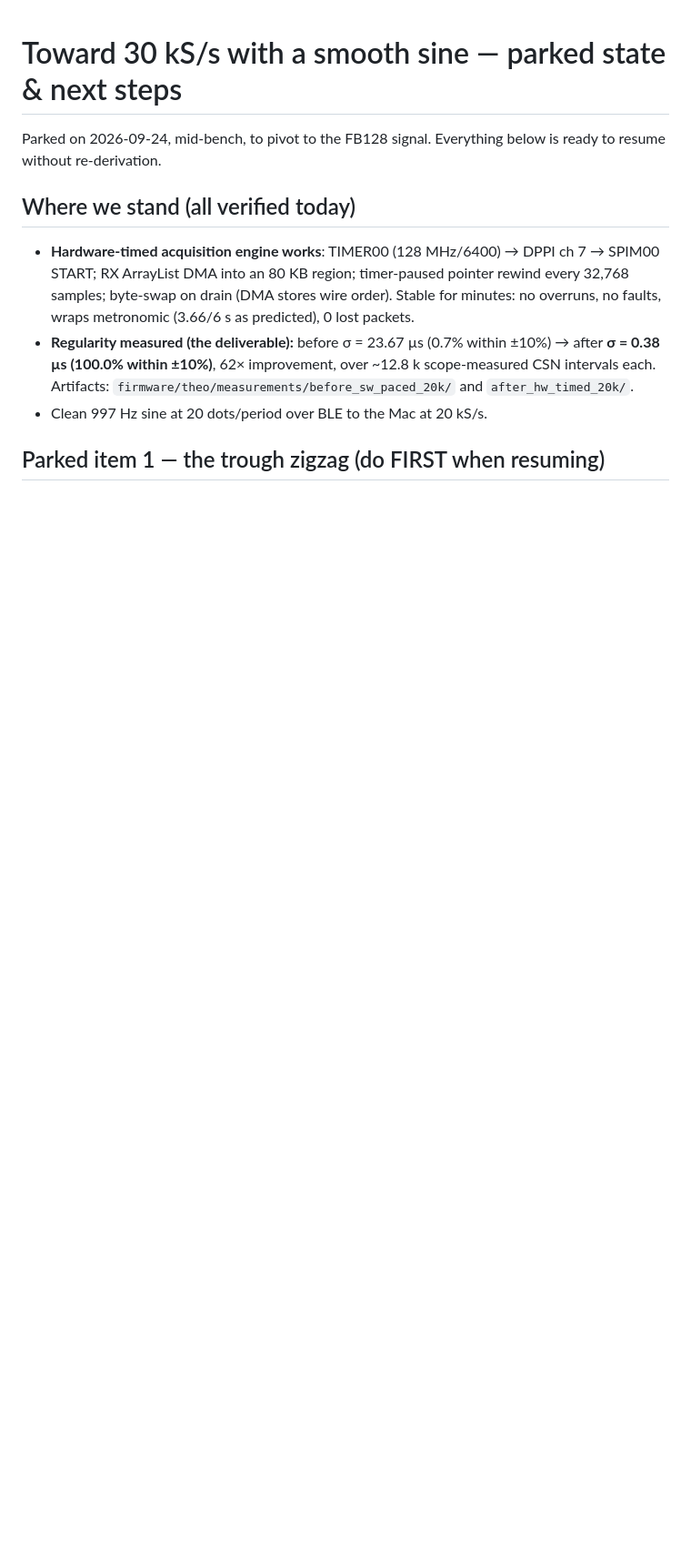
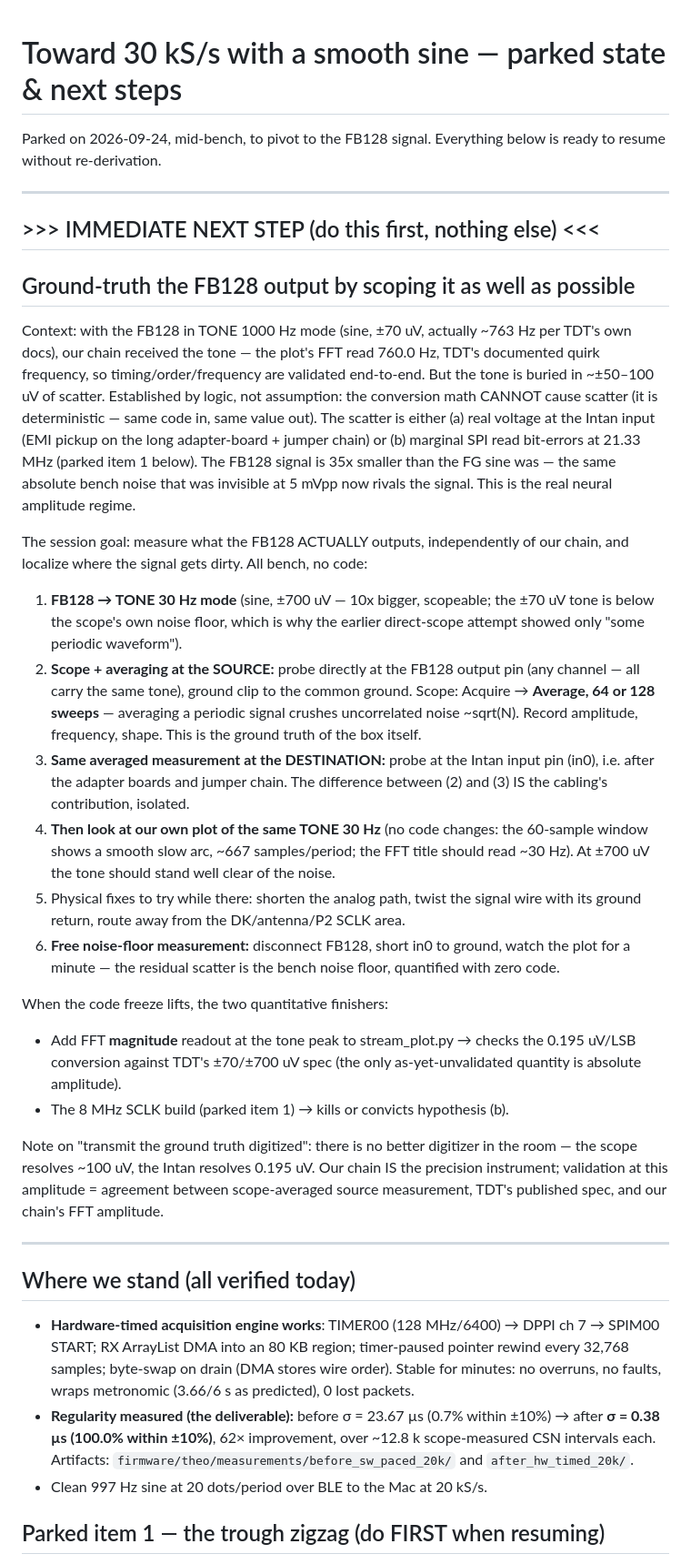
Before and after one commit to fredrikWHaug/cclosed, a Markdown page: towards_30khz_smooth_sine.md, the part around the change. Shown at 91% size. Drawn GitHub-style; blank space fills up the shorter version.

```diff
--- a/towards_30khz_smooth_sine.md
+++ b/towards_30khz_smooth_sine.md
@@ -2,6 +2,62 @@
 
 Parked on 2026-09-24, mid-bench, to pivot to the FB128 signal. Everything
 below is ready to resume without re-derivation.
+
+---
+
+## >>> IMMEDIATE NEXT STEP (do this first, nothing else) <<<
+## Ground-truth the FB128 output by scoping it as well as possible
+
+Context: with the FB128 in TONE 1000 Hz mode (sine, ±70 uV, actually ~763 Hz
+per TDT's own docs), our chain received the tone — the plot's FFT read
+760.0 Hz, TDT's documented quirk frequency, so timing/order/frequency are
+validated end-to-end. But the tone is buried in ~±50–100 uV of scatter.
+Established by logic, not assumption: the conversion math CANNOT cause
+scatter (it is deterministic — same code in, same value out). The scatter is
+either (a) real voltage at the Intan input (EMI pickup on the long
+adapter-board + jumper chain) or (b) marginal SPI read bit-errors at
+21.33 MHz (parked item 1 below). The FB128 signal is 35x smaller than the FG
+sine was — the same absolute bench noise that was invisible at 5 mVpp now
+rivals the signal. This is the real neural amplitude regime.
+
+The session goal: measure what the FB128 ACTUALLY outputs, independently of
+our chain, and localize where the signal gets dirty. All bench, no code:
+
+1. **FB128 → TONE 30 Hz mode** (sine, ±700 uV — 10x bigger, scopeable;
+   the ±70 uV tone is below the scope's own noise floor, which is why the
+   earlier direct-scope attempt showed only "some periodic waveform").
+2. **Scope + averaging at the SOURCE:** probe directly at the FB128 output
+   pin (any channel — all carry the same tone), ground clip to the common
+   ground. Scope: Acquire → **Average, 64 or 128 sweeps** — averaging a
+   periodic signal crushes uncorrelated noise ~sqrt(N). Record amplitude,
+   frequency, shape. This is the ground truth of the box itself.
+3. **Same averaged measurement at the DESTINATION:** probe at the Intan
+   input pin (in0), i.e. after the adapter boards and jumper chain. The
+   difference between (2) and (3) IS the cabling's contribution, isolated.
+4. **Then look at our own plot of the same TONE 30 Hz** (no code changes:
+   the 60-sample window shows a smooth slow arc, ~667 samples/period; the
+   FFT title should read ~30 Hz). At ±700 uV the tone should stand well
+   clear of the noise.
+5. Physical fixes to try while there: shorten the analog path, twist the
+   signal wire with its ground return, route away from the DK/antenna/P2
+   SCLK area.
+6. **Free noise-floor measurement:** disconnect FB128, short in0 to ground,
+   watch the plot for a minute — the residual scatter is the bench noise
+   floor, quantified with zero code.
+
+When the code freeze lifts, the two quantitative finishers:
+- Add FFT **magnitude** readout at the tone peak to stream_plot.py → checks
+  the 0.195 uV/LSB conversion against TDT's ±70/±700 uV spec (the only
+  as-yet-unvalidated quantity is absolute amplitude).
+- The 8 MHz SCLK build (parked item 1) → kills or convicts hypothesis (b).
+
+Note on "transmit the ground truth digitized": there is no better digitizer
+in the room — the scope resolves ~100 uV, the Intan resolves 0.195 uV. Our
+chain IS the precision instrument; validation at this amplitude = agreement
+between scope-averaged source measurement, TDT's published spec, and our
+chain's FFT amplitude.
+
+---
 
 ## Where we stand (all verified today)
 
```
